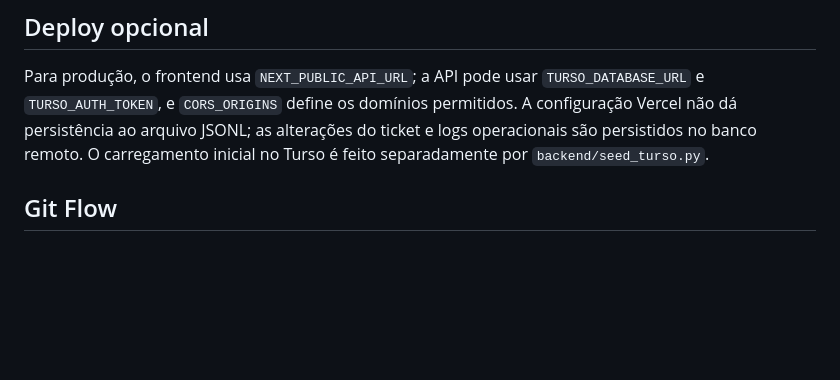
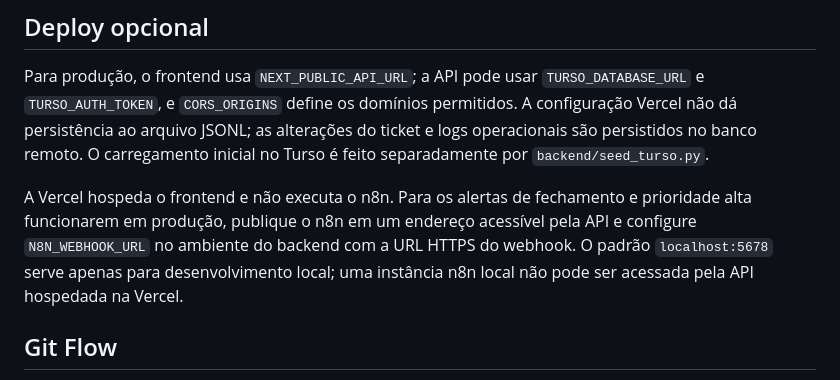
Before and after one commit to wevertoncamargo1/stalse, a Markdown page: README.md, the part around the change. Drawn GitHub-style; blank space fills up the shorter version.

Commit message:
docs: clarify production n8n configuration
Co-authored-by: Copilot <223556219+Copilot@users.noreply.github.com>

```diff
--- a/README.md
+++ b/README.md
@@ -103,6 +103,8 @@ O workflow n8n exportado está em [n8n/workflow.json](./n8n/workflow.json). A ca
 
 Para produção, o frontend usa `NEXT_PUBLIC_API_URL`; a API pode usar `TURSO_DATABASE_URL` e `TURSO_AUTH_TOKEN`, e `CORS_ORIGINS` define os domínios permitidos. A configuração Vercel não dá persistência ao arquivo JSONL; as alterações do ticket e logs operacionais são persistidos no banco remoto. O carregamento inicial no Turso é feito separadamente por `backend/seed_turso.py`.
 
+A Vercel hospeda o frontend e não executa o n8n. Para os alertas de fechamento e prioridade alta funcionarem em produção, publique o n8n em um endereço acessível pela API e configure `N8N_WEBHOOK_URL` no ambiente do backend com a URL HTTPS do webhook. O padrão `localhost:5678` serve apenas para desenvolvimento local; uma instância n8n local não pode ser acessada pela API hospedada na Vercel.
+
 ## Git Flow
 
 Crie `feature/*` a partir de `develop`, faça commits pequenos, integre a feature em `develop` após validar e promova `develop` para `main` quando estiver pronto para produção.
```
